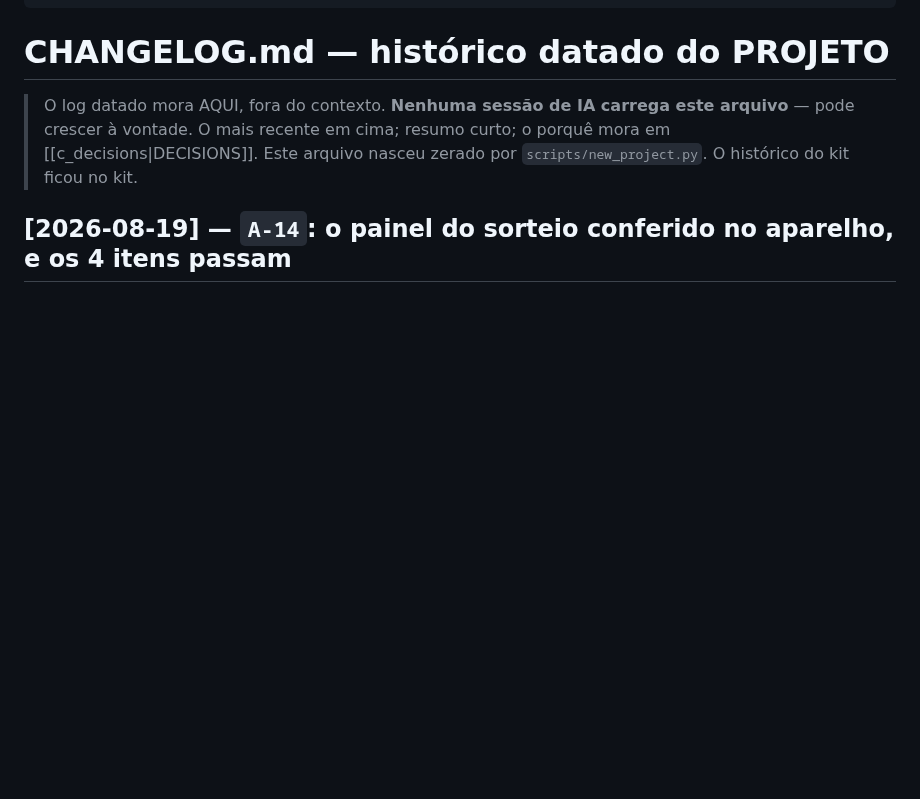
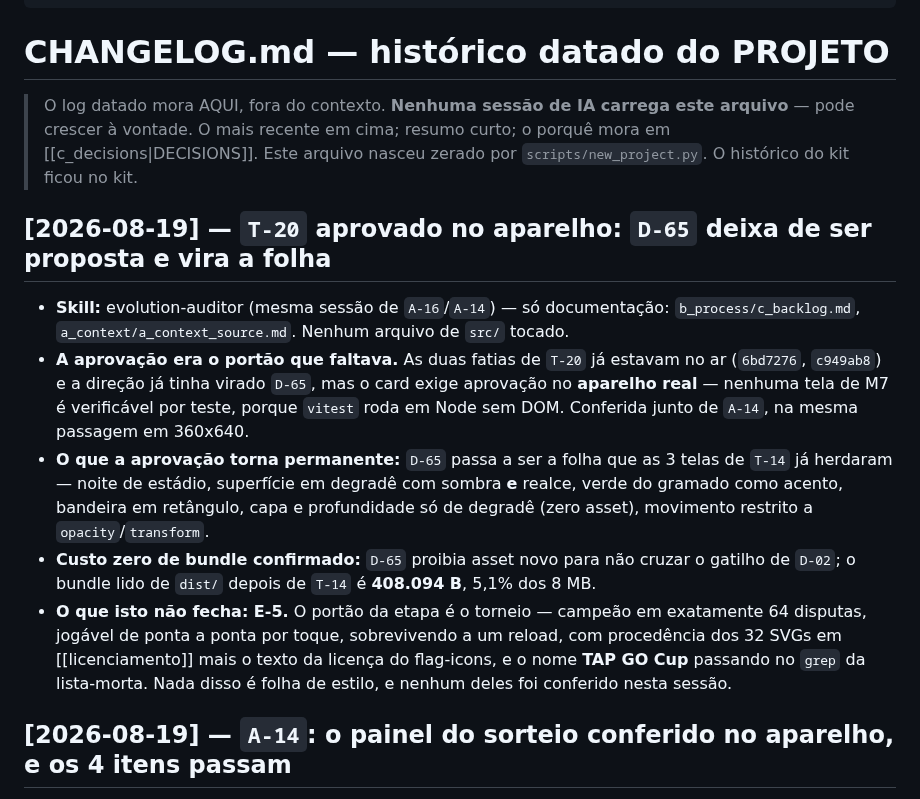
Before and after one commit to gustavomot4/tapgo-v2, a Markdown page: 77777777_TAPGO_Project_DOCs/d_history/a_changelog.md, the part around the change. Drawn GitHub-style; blank space fills up the shorter version.

Commit message:
docs(estado): T-20 aprovado no aparelho — D-65 vira a folha definitiva
O código das duas fatias já estava no ar (6bd7276, c949ab8) e a direção já era
D-65; o que faltava era a aprovação no aparelho real, que o card exige porque
nenhuma tela de M7 tem teste (vitest roda em Node sem DOM). Conferida junto de
A-14, na mesma passagem em 360x640.

Não fecha E-5: o portão da etapa é o torneio (64 disputas, reload, procedência
dos 32 SVGs, grep da lista-morta), não a folha de estilo.

Co-Authored-By: Claude Opus 5 <noreply@anthropic.com>

```diff
--- a/77777777_TAPGO_Project_DOCs/d_history/a_changelog.md
+++ b/77777777_TAPGO_Project_DOCs/d_history/a_changelog.md
@@ -6,6 +6,13 @@ status: atual
 
 > O log datado mora AQUI, fora do contexto. **Nenhuma sessão de IA carrega este arquivo** — pode crescer à vontade. O mais recente em cima; resumo curto; o porquê mora em [[c_decisions|DECISIONS]].
 > Este arquivo nasceu zerado por `scripts/new_project.py`. O histórico do kit ficou no kit.
+
+## [2026-08-19] — `T-20` aprovado no aparelho: `D-65` deixa de ser proposta e vira a folha
+- **Skill:** evolution-auditor (mesma sessão de `A-16`/`A-14`) — só documentação: `b_process/c_backlog.md`, `a_context/a_context_source.md`. Nenhum arquivo de `src/` tocado.
+- **A aprovação era o portão que faltava.** As duas fatias de `T-20` já estavam no ar (`6bd7276`, `c949ab8`) e a direção já tinha virado `D-65`, mas o card exige aprovação no **aparelho real** — nenhuma tela de M7 é verificável por teste, porque `vitest` roda em Node sem DOM. Conferida junto de `A-14`, na mesma passagem em 360x640.
+- **O que a aprovação torna permanente:** `D-65` passa a ser a folha que as 3 telas de `T-14` já herdaram — noite de estádio, superfície em degradê com sombra **e** realce, verde do gramado como acento, bandeira em retângulo, capa e profundidade só de degradê (zero asset), movimento restrito a `opacity`/`transform`.
+- **Custo zero de bundle confirmado:** `D-65` proibia asset novo para não cruzar o gatilho de `D-02`; o bundle lido de `dist/` depois de `T-14` é **408.094 B**, 5,1% dos 8 MB.
+- **O que isto não fecha: E-5.** O portão da etapa é o torneio — campeão em exatamente 64 disputas, jogável de ponta a ponta por toque, sobrevivendo a um reload, com procedência dos 32 SVGs em [[licenciamento]] mais o texto da licença do flag-icons, e o nome **TAP GO Cup** passando no `grep` da lista-morta. Nada disso é folha de estilo, e nenhum deles foi conferido nesta sessão.
 
 ## [2026-08-19] — `A-14`: o painel do sorteio conferido no aparelho, e os 4 itens passam
 - **Skill:** evolution-auditor (continuação da sessão de `A-16`) — só documentação: `b_process/c_backlog.md`, `a_context/a_context_source.md`. Nenhum arquivo de `src/` tocado, nenhuma decisão nova.
```
Also changed, not shown: 77777777_TAPGO_Project_DOCs/a_context/a_context_source.md (+1 -1 lines), 77777777_TAPGO_Project_DOCs/b_process/c_backlog.md (+1 -1 lines).
